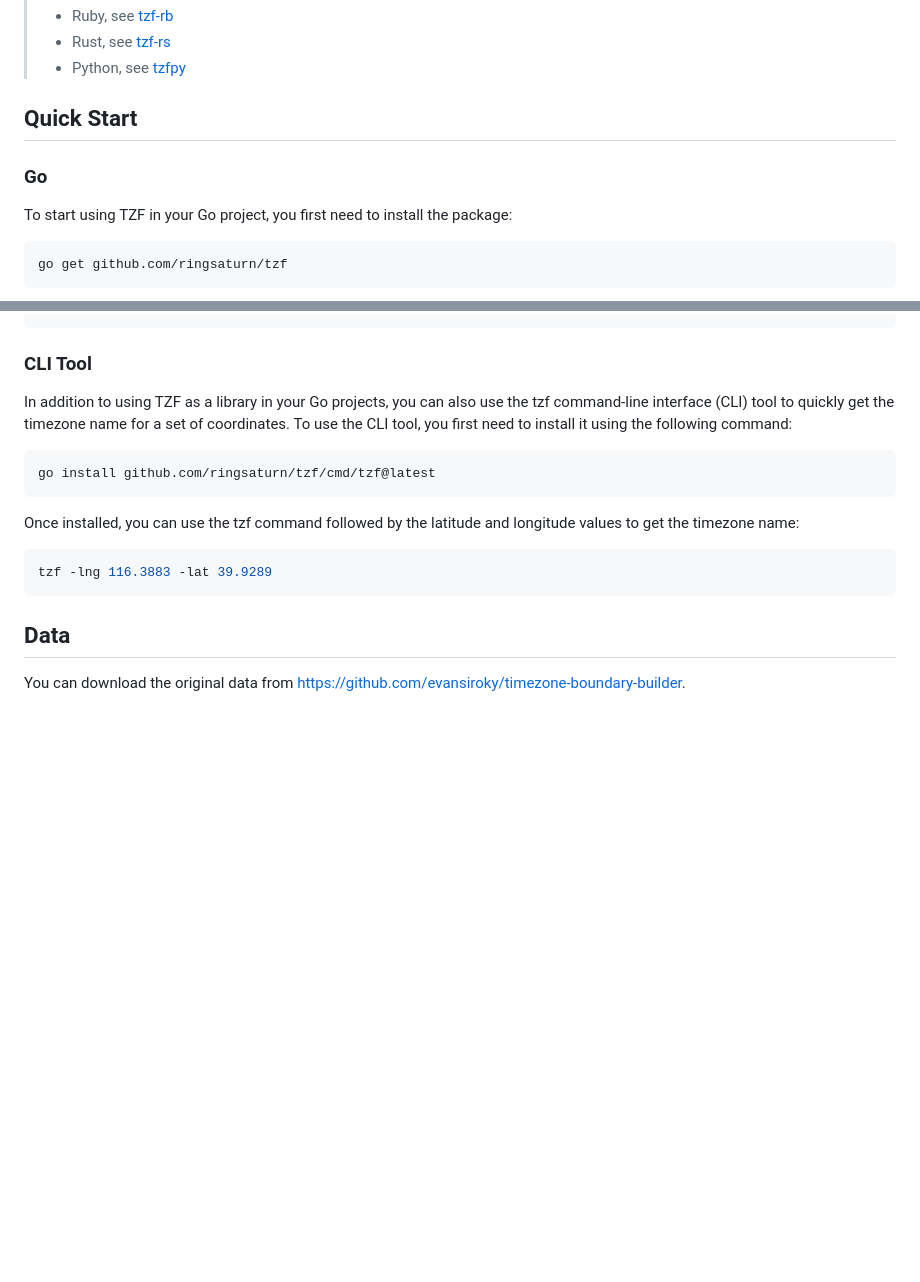
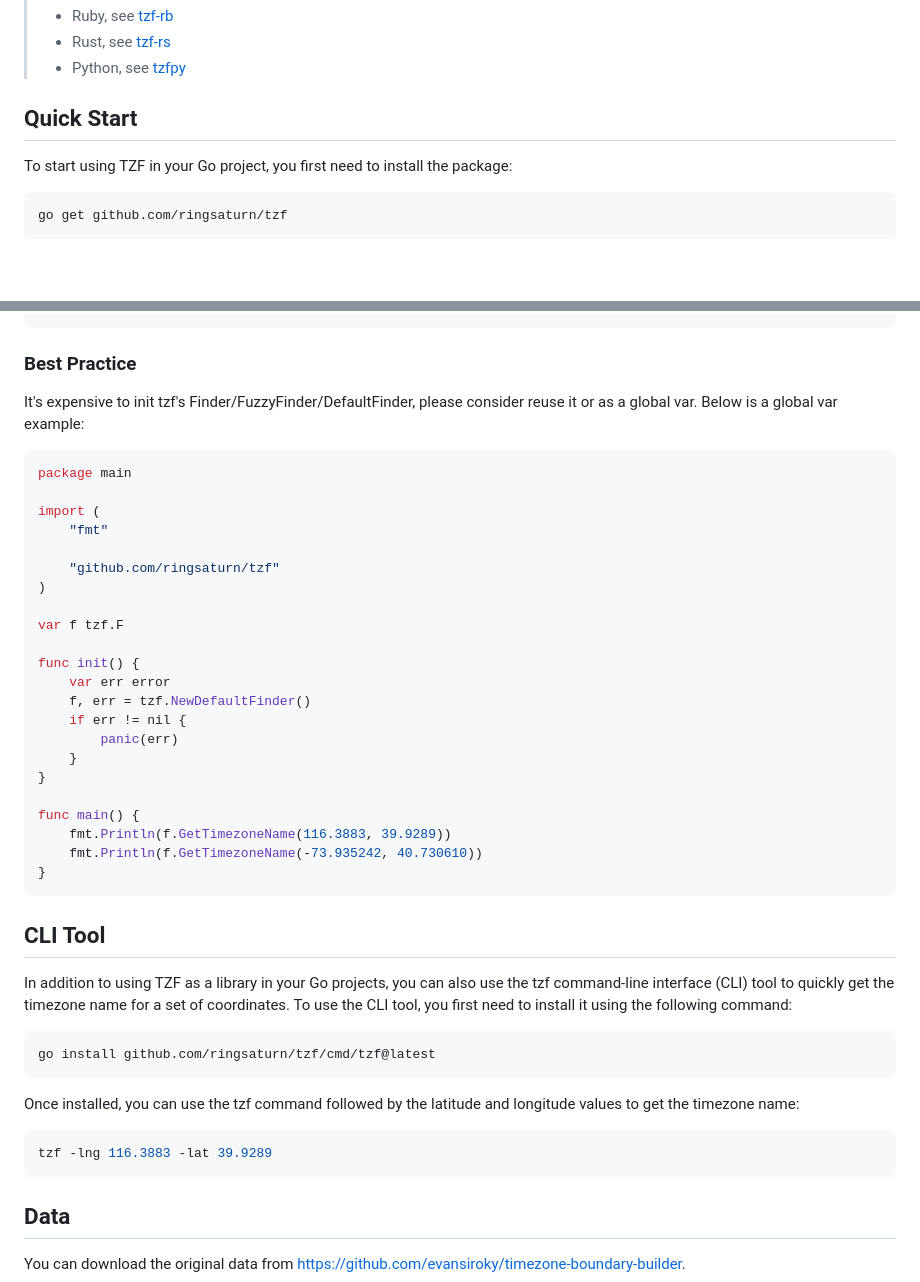
Before and after one commit to ringsaturn/tzf, a Markdown page: README.md, 2 parts joined by grey strips. Rendered like a GitHub page; blank space fills up the shorter version.

````diff
--- a/README.md
+++ b/README.md
@@ -15,8 +15,6 @@ toolkit.
 > - Python, see [tzfpy](https://github.com/ringsaturn/tzfpy)
 
 ## Quick Start
-
-### Go
 
 To start using TZF in your Go project, you first need to install the package:
 
@@ -75,7 +73,37 @@ func main() {
 }
 ```
 
-### CLI Tool
+### Best Practice
+
+It's expensive to init tzf's Finder/FuzzyFinder/DefaultFinder, please consider
+reuse it or as a global var. Below is a global var example:
+
+```go
+package main
+
+import (
+	"fmt"
+
+	"github.com/ringsaturn/tzf"
+)
+
+var f tzf.F
+
+func init() {
+	var err error
+	f, err = tzf.NewDefaultFinder()
+	if err != nil {
+		panic(err)
+	}
+}
+
+func main() {
+	fmt.Println(f.GetTimezoneName(116.3883, 39.9289))
+	fmt.Println(f.GetTimezoneName(-73.935242, 40.730610))
+}
+```
+
+## CLI Tool
 
 In addition to using TZF as a library in your Go projects, you can also use the
 tzf command-line interface (CLI) tool to quickly get the timezone name for a set
````
